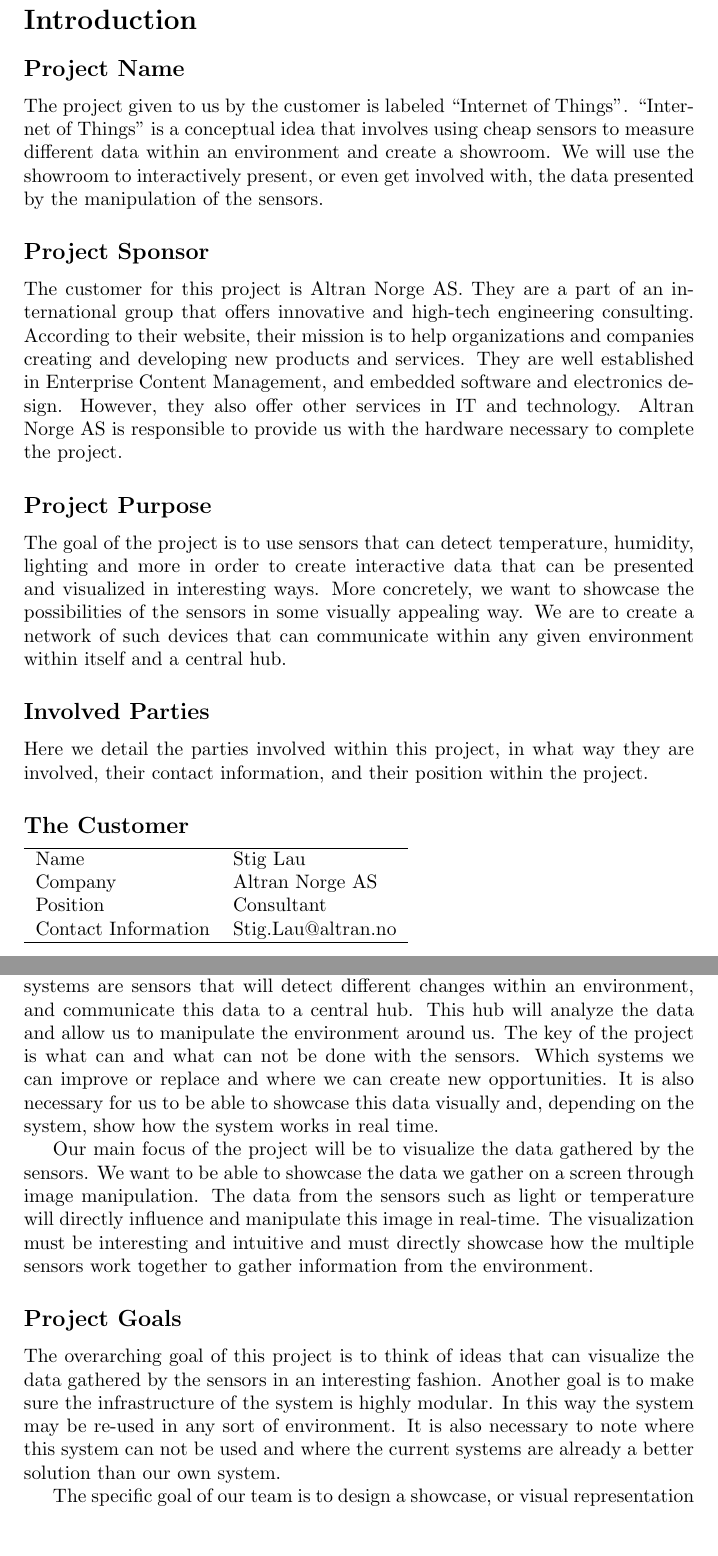
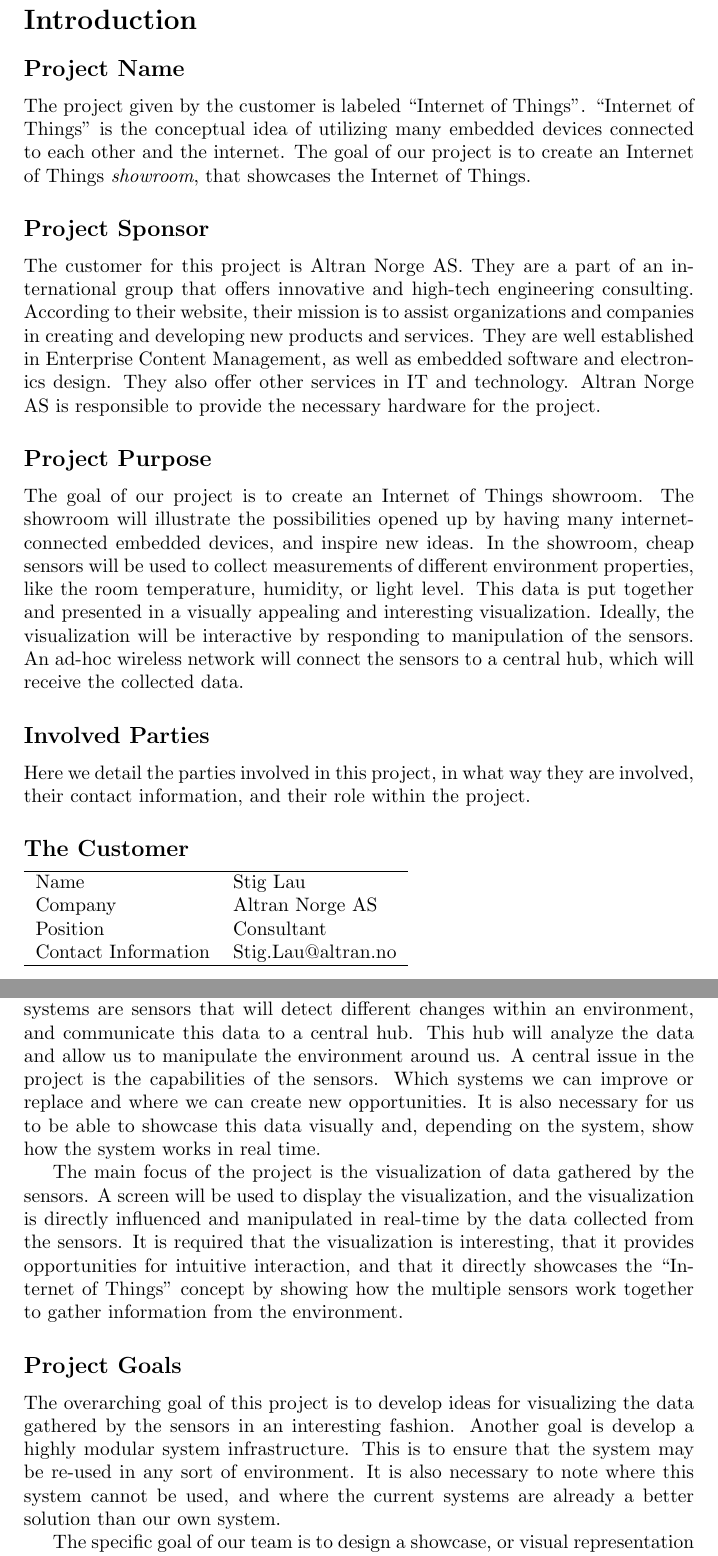
Before and after one commit to altran/kpro2014, a LaTeX document (predelivery/tex/introduction.tex): two parts of pages 1 and 2 of 3, joined at a grey line, cut so that both start at the same text, the shorter picture padded with empty space. Compiled offline with pdfLaTeX.

Commit message:
Checked introduction before delivery.

```diff
--- a/predelivery/tex/introduction.tex
+++ b/predelivery/tex/introduction.tex
@@ -5,19 +5,20 @@
 
 \subsection*{Project Name}
 \addcontentsline{toc}{subsection}{Project Name}
-The project given to us by the customer is labeled ``Internet of Things''. ``Internet of Things'' is a conceptual idea that involves using cheap sensors to measure different data within an environment and create a showroom. We will use the showroom to interactively present, or even get involved with, the data presented by the manipulation of the sensors.
+The project given by the customer is labeled ``Internet of Things''. ``Internet of Things'' is the conceptual idea of utilizing many embedded devices connected to each other and the internet. The goal of our project is to create an Internet of Things \emph{showroom}, that showcases the Internet of Things.
+
 
 \subsection*{Project Sponsor}
 \addcontentsline{toc}{subsection}{Project Sponsor}
-The customer for this project is Altran Norge AS. They are a part of an international group that offers innovative and high-tech engineering consulting. According to their website, their mission is to help organizations and companies creating and developing new products and services. They are well established in Enterprise Content Management, and embedded software and electronics design. However, they also offer other services in IT and technology. Altran Norge AS is responsible to provide us with the hardware necessary to complete the project.
+The customer for this project is Altran Norge AS. They are a part of an international group that offers innovative and high-tech engineering consulting. According to their website, their mission is to assist organizations and companies in creating and developing new products and services. They are well established in Enterprise Content Management, as well as embedded software and electronics design. They also offer other services in IT and technology. Altran Norge AS is responsible to provide the necessary hardware for the project.
 
 \subsection*{Project Purpose}
 \addcontentsline{toc}{subsection}{Project Purpose}
-The goal of the project is to use sensors that can detect temperature, humidity, lighting and more in order to create interactive data that can be presented and visualized in interesting ways. More concretely, we want to showcase the possibilities of the sensors in some visually appealing way. We are to create a network of such devices that can communicate within any given environment within itself and a central hub.
+The goal of our project is to create an Internet of Things showroom. The showroom will illustrate the possibilities opened up by having many internet-connected embedded devices, and inspire new ideas. In the showroom, cheap sensors will be used to collect measurements of different environment properties, like the room temperature, humidity, or light level. This data is put together and presented in a visually appealing and interesting visualization. Ideally, the visualization will be interactive by responding to manipulation of the sensors. An ad-hoc wireless network will connect the sensors to a central hub, which will receive the collected data.
 
 \subsection*{Involved Parties}
 \addcontentsline{toc}{subsection}{Involved Parties}
-Here we detail the parties involved within this project, in what way they are involved, their contact information, and their position within the project.
+Here we detail the parties involved in this project, in what way they are involved, their contact information, and their role within the project.
 
 \subsection*{The Customer}
 \addcontentsline{toc}{subsection}{The Customer}
@@ -57,13 +58,13 @@ Contact Information	&	mohsena@idi.ntnu.no\\
 
 \subsection*{Project Background}
 \addcontentsline{toc}{subsection}{Project Background}
-The ``Internet of Things'' is a project that is in its early stages. The project is anticipated to change the world by implementing smarter systems. These systems are sensors that will detect different changes within an environment, and communicate this data to a central hub. This hub will analyze the data and allow us to manipulate the environment around us. The key of the project is what can and what can not be done with the sensors. Which systems we can improve or replace and where we can create new opportunities. It is also necessary for us to be able to showcase this data visually and, depending on the system, show how the system works in real time.
+The ``Internet of Things'' is a project that is in its early stages. The project is anticipated to change the world by implementing smarter systems. These systems are sensors that will detect different changes within an environment, and communicate this data to a central hub. This hub will analyze the data and allow us to manipulate the environment around us. A central issue in the project is the capabilities of the sensors. Which systems we can improve or replace and where we can create new opportunities. It is also necessary for us to be able to showcase this data visually and, depending on the system, show how the system works in real time.
 
-Our main focus of the project will be to visualize the data gathered by the sensors. We want to be able to showcase the data we gather on a screen through image manipulation. The data from the sensors such as light or temperature will directly influence and manipulate this image in real-time. The visualization must be interesting and intuitive and must directly showcase how the multiple sensors work together to gather information from the environment.
+The main focus of the project is the visualization of data gathered by the sensors. A screen will be used to display the visualization, and the visualization is directly influenced and manipulated in real-time by the data collected from the sensors. It is required that the visualization is interesting, that it provides opportunities for intuitive interaction, and that it directly showcases the ``Internet of Things'' concept by showing how the multiple sensors work together to gather information from the environment.
 
 \subsection*{Project Goals}
 \addcontentsline{toc}{subsection}{Project Goals}
-The overarching goal of this project is to think of ideas that can visualize the data gathered by the sensors in an interesting fashion. Another goal is to make sure the infrastructure of the system is highly modular. In this way the system may be re-used in any sort of environment. It is also necessary to note where this system can not be used and where the current systems are already a better solution than our own system.
+The overarching goal of this project is to develop ideas for visualizing the data gathered by the sensors in an interesting fashion. Another goal is develop a highly modular system infrastructure. This is to ensure that the system may be re-used in any sort of environment. It is also necessary to note where this system cannot be used, and where the current systems are already a better solution than our own system.
 
 The specific goal of our team is to design a showcase, or visual representation of data. This data is gathered either in real-time or through the course of a day and shown in a time lapse. How the data is gathered is depending on what type of data we would like to showcase.
 
```
Also changed, not shown: predelivery/tex/introduction.tex (6 more changed lines).
